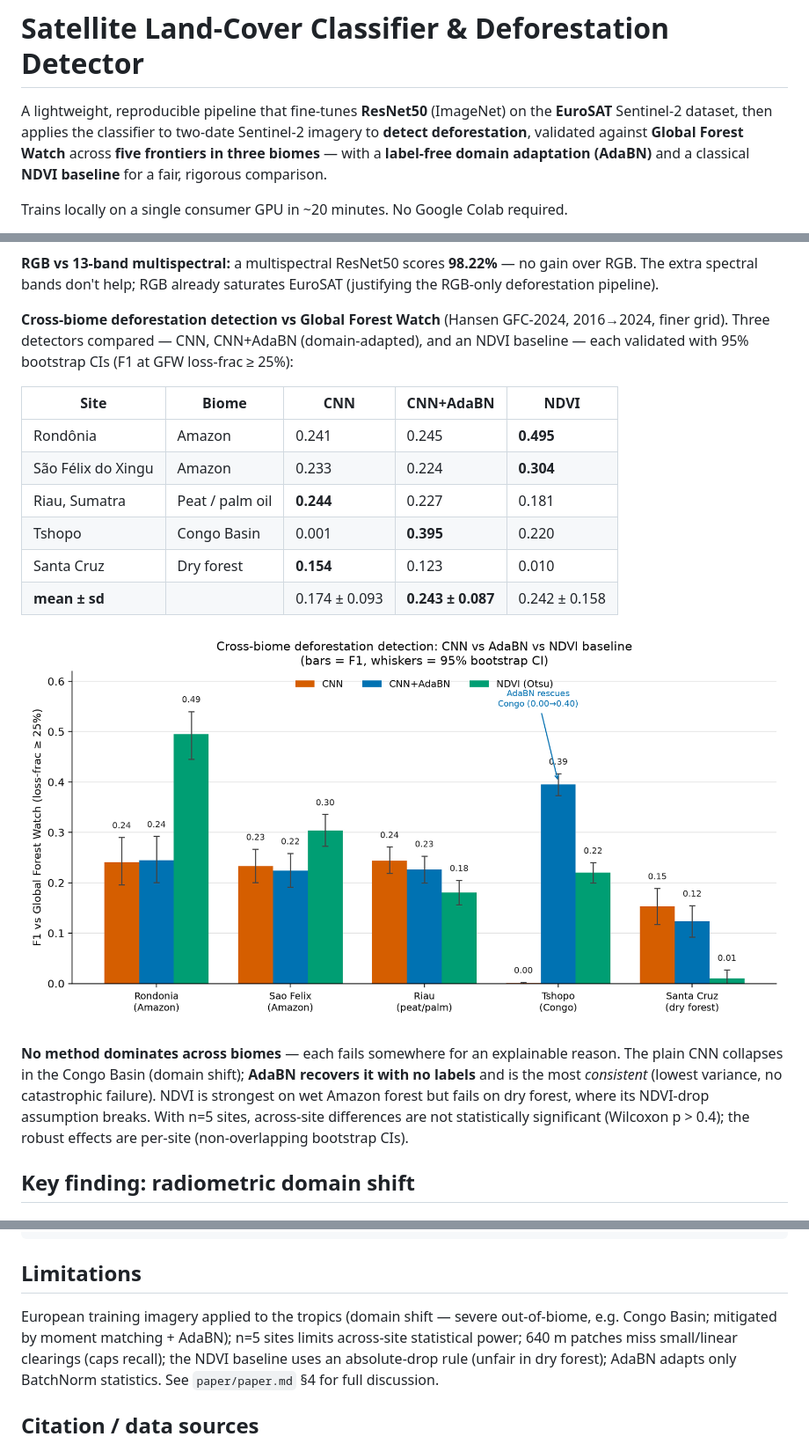
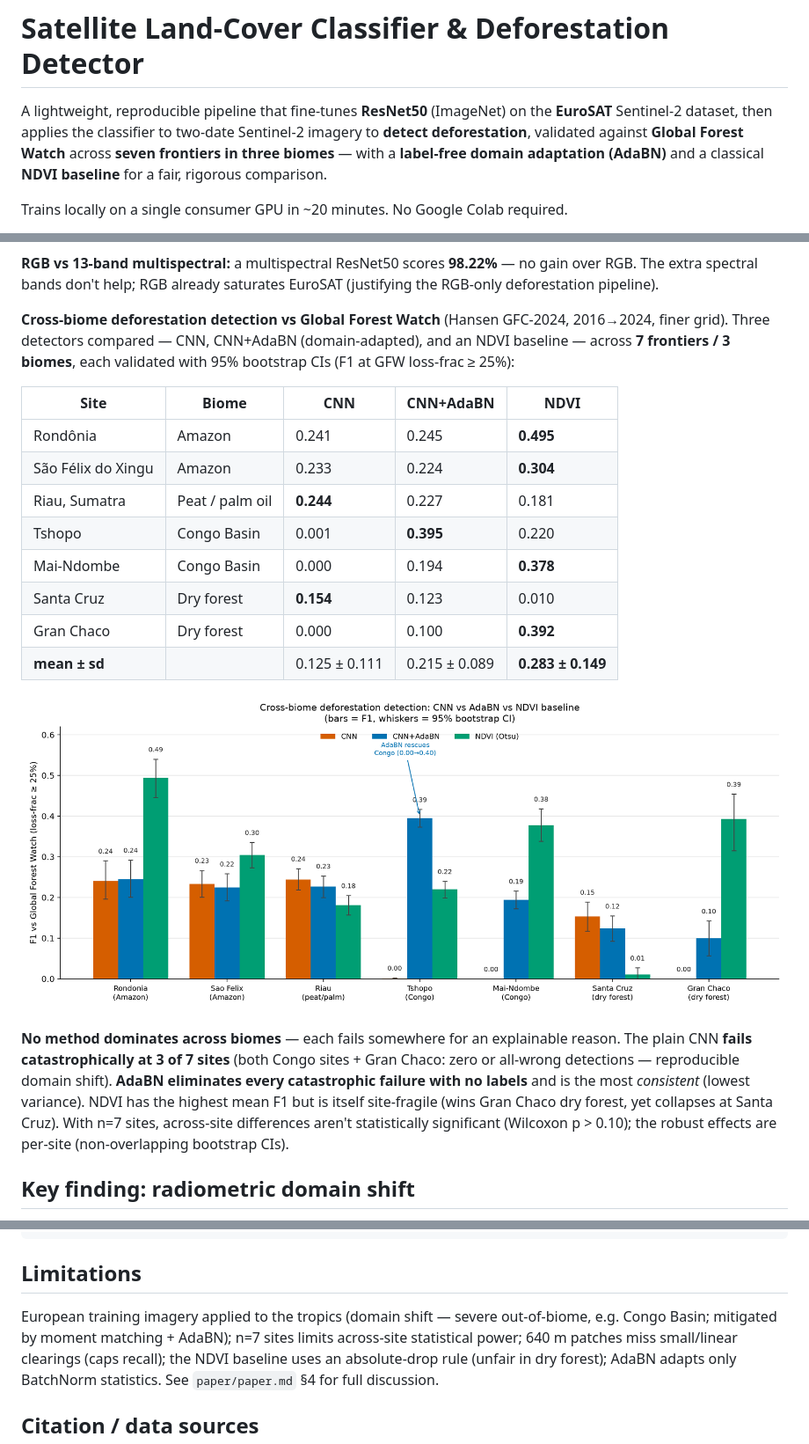
Before and after one commit to Joshua-Anojulu/satellite-deforestation-classifier, a Markdown page: README.md, 3 parts joined by grey strips. Shown: that part at 88% size. GitHub-like rendering; pictures changed too: paper/figures/multisite_f1_comparison.png.

```diff
--- a/README.md
+++ b/README.md
@@ -3,7 +3,7 @@
 A lightweight, reproducible pipeline that fine-tunes **ResNet50** (ImageNet) on the
 **EuroSAT** Sentinel-2 dataset, then applies the classifier to two-date Sentinel-2
 imagery to **detect deforestation**, validated against **Global Forest Watch** across
-**five frontiers in three biomes** — with a **label-free domain adaptation (AdaBN)** and
+**seven frontiers in three biomes** — with a **label-free domain adaptation (AdaBN)** and
 a classical **NDVI baseline** for a fair, rigorous comparison.
 
 Trains locally on a single consumer GPU in ~20 minutes. No Google Colab required.
@@ -31,7 +31,8 @@ RGB-only deforestation pipeline).
 
 **Cross-biome deforestation detection vs Global Forest Watch** (Hansen GFC-2024, 2016→2024,
 finer grid). Three detectors compared — CNN, CNN+AdaBN (domain-adapted), and an NDVI
-baseline — each validated with 95% bootstrap CIs (F1 at GFW loss-frac ≥ 25%):
+baseline — across **7 frontiers / 3 biomes**, each validated with 95% bootstrap CIs (F1 at
+GFW loss-frac ≥ 25%):
 
 | Site | Biome | CNN | CNN+AdaBN | NDVI |
 |---|---|---|---|---|
@@ -39,17 +40,20 @@ baseline — each validated with 95% bootstrap CIs (F1 at GFW loss-frac ≥ 25%)
 | São Félix do Xingu | Amazon | 0.233 | 0.224 | **0.304** |
 | Riau, Sumatra | Peat / palm oil | **0.244** | 0.227 | 0.181 |
 | Tshopo | Congo Basin | 0.001 | **0.395** | 0.220 |
+| Mai-Ndombe | Congo Basin | 0.000 | 0.194 | **0.378** |
 | Santa Cruz | Dry forest | **0.154** | 0.123 | 0.010 |
-| **mean ± sd** | | 0.174 ± 0.093 | **0.243 ± 0.087** | 0.242 ± 0.158 |
+| Gran Chaco | Dry forest | 0.000 | 0.100 | **0.392** |
+| **mean ± sd** | | 0.125 ± 0.111 | 0.215 ± 0.089 | **0.283 ± 0.149** |
 
 ![Cross-biome comparison](paper/figures/multisite_f1_comparison.png)
 
 **No method dominates across biomes** — each fails somewhere for an explainable reason. The
-plain CNN collapses in the Congo Basin (domain shift); **AdaBN recovers it with no labels**
-and is the most *consistent* (lowest variance, no catastrophic failure). NDVI is strongest on
-wet Amazon forest but fails on dry forest, where its NDVI-drop assumption breaks. With n=5
-sites, across-site differences are not statistically significant (Wilcoxon p > 0.4); the
-robust effects are per-site (non-overlapping bootstrap CIs).
+plain CNN **fails catastrophically at 3 of 7 sites** (both Congo sites + Gran Chaco: zero or
+all-wrong detections — reproducible domain shift). **AdaBN eliminates every catastrophic
+failure with no labels** and is the most *consistent* (lowest variance). NDVI has the highest
+mean F1 but is itself site-fragile (wins Gran Chaco dry forest, yet collapses at Santa Cruz).
+With n=7 sites, across-site differences aren't statistically significant (Wilcoxon p > 0.10);
+the robust effects are per-site (non-overlapping bootstrap CIs).
 
 ## Key finding: radiometric domain shift
 
@@ -137,7 +141,7 @@ python -m deforestation.validate_gfw out/change_mask.npz --year-a 2016 --year-b
 ## Limitations
 
 European training imagery applied to the tropics (domain shift — severe out-of-biome, e.g.
-Congo Basin; mitigated by moment matching + AdaBN); n=5 sites limits across-site statistical
+Congo Basin; mitigated by moment matching + AdaBN); n=7 sites limits across-site statistical
 power; 640 m patches miss small/linear clearings (caps recall); the NDVI baseline uses an
 absolute-drop rule (unfair in dry forest); AdaBN adapts only BatchNorm statistics. See
 `paper/paper.md` §4 for full discussion.
```
Also changed, not shown: paper/paper.md (+25 -19 lines), paper/results_summary.md (+58 -48 lines), 3 other files.
